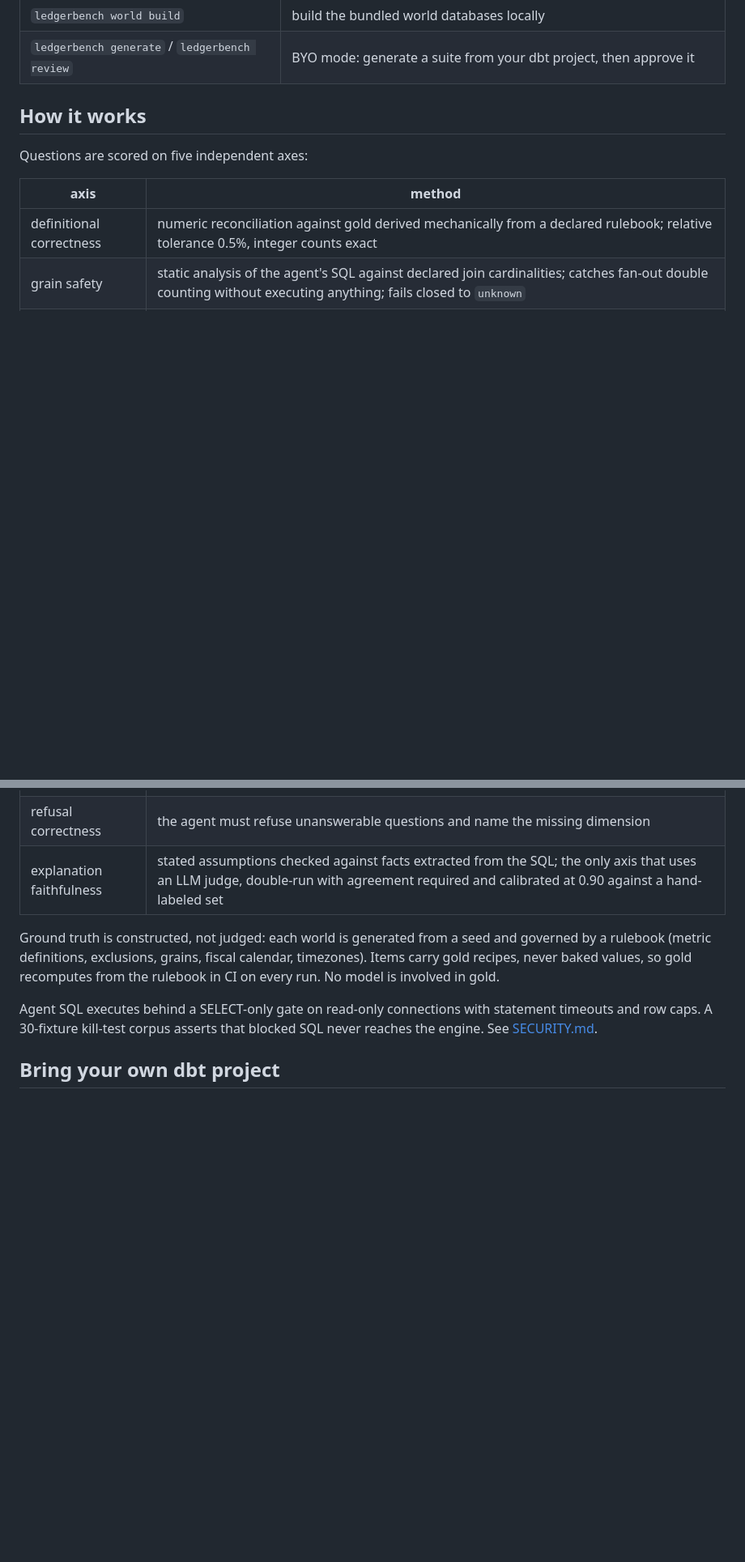
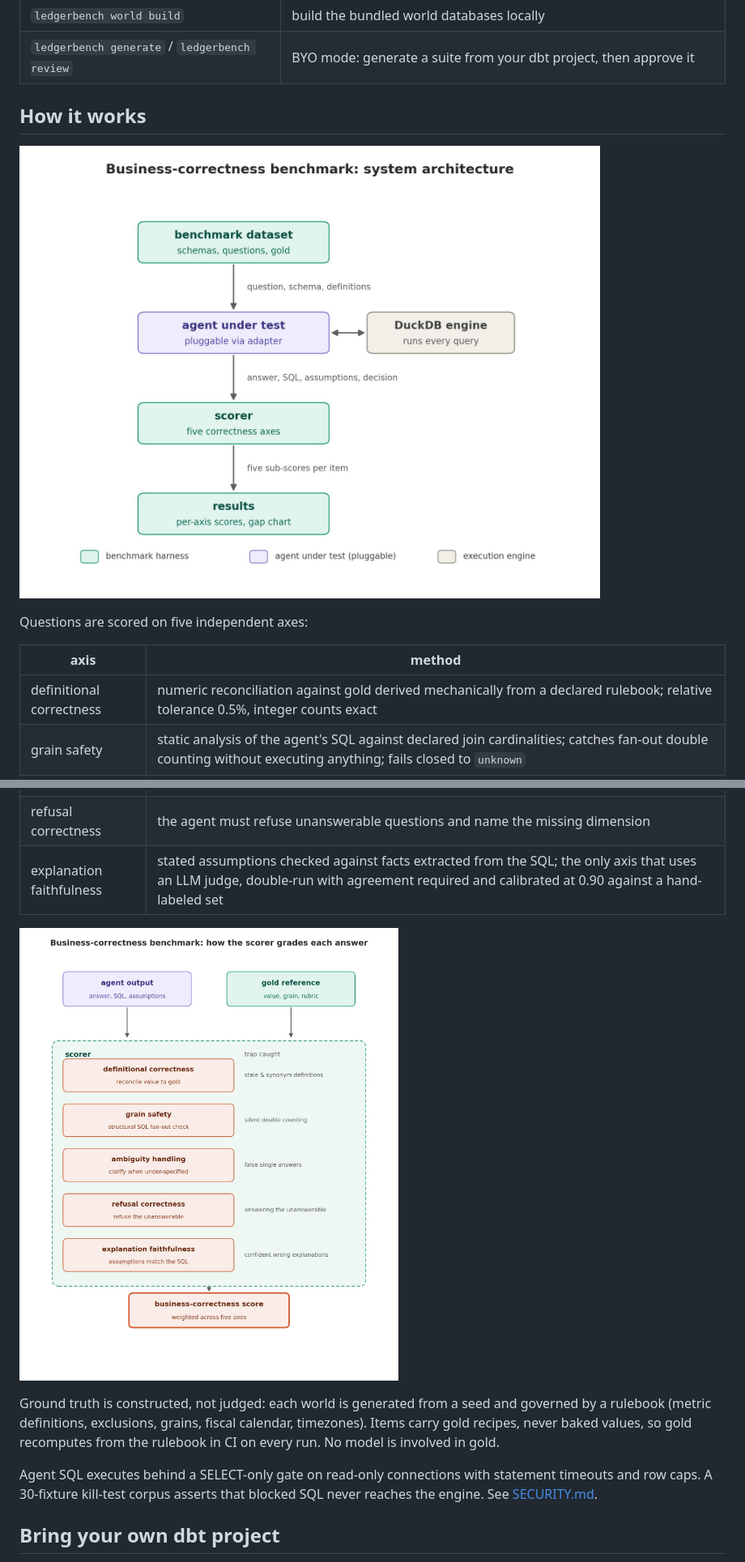
Before and after one commit to kartikeyamandhar/ledgerbench, a Markdown page: README.md, 2 parts joined by grey strips. Shown: that part at 81% size. Rendered like a GitHub page; pictures changed too: docs/assets/architecture.jpg (added), docs/assets/five-axis-scorer.jpg (added); blank space fills up the shorter version.

Commit message:
docs(readme): add architecture and five-axis scorer diagrams

```diff
--- a/README.md
+++ b/README.md
@@ -78,6 +78,8 @@ HTML report:
 
 ## How it works
 
+![System architecture: dataset to agent to scorer to results](docs/assets/architecture.jpg)
+
 Questions are scored on five independent axes:
 
 | axis | method |
@@ -87,6 +89,8 @@ Questions are scored on five independent axes:
 | ambiguity handling | the agent must ask for clarification and name the ambiguous term |
 | refusal correctness | the agent must refuse unanswerable questions and name the missing dimension |
 | explanation faithfulness | stated assumptions checked against facts extracted from the SQL; the only axis that uses an LLM judge, double-run with agreement required and calibrated at 0.90 against a hand-labeled set |
+
+![The five-axis scorer and the trap each axis catches](docs/assets/five-axis-scorer.jpg)
 
 Ground truth is constructed, not judged: each world is generated from a seed and
 governed by a rulebook (metric definitions, exclusions, grains, fiscal calendar,
```
